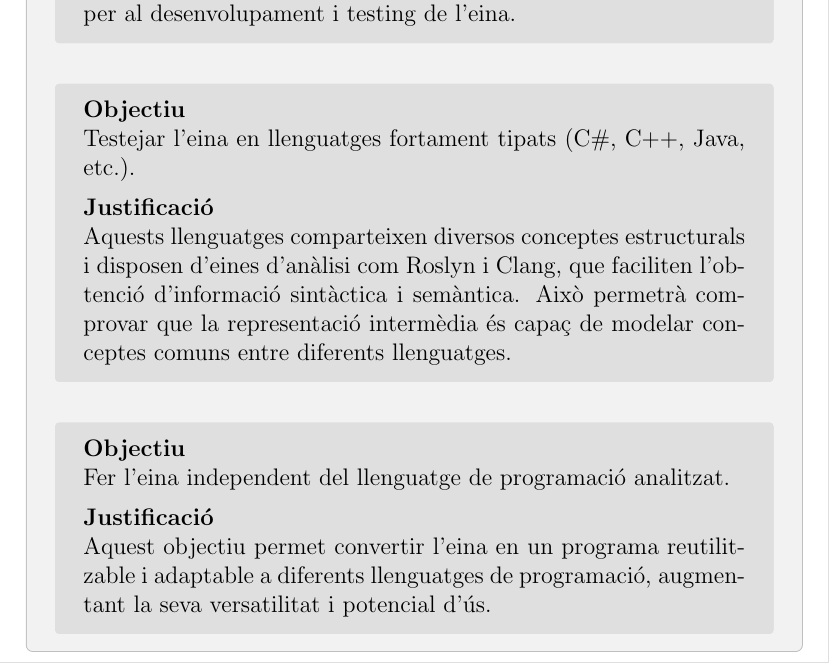
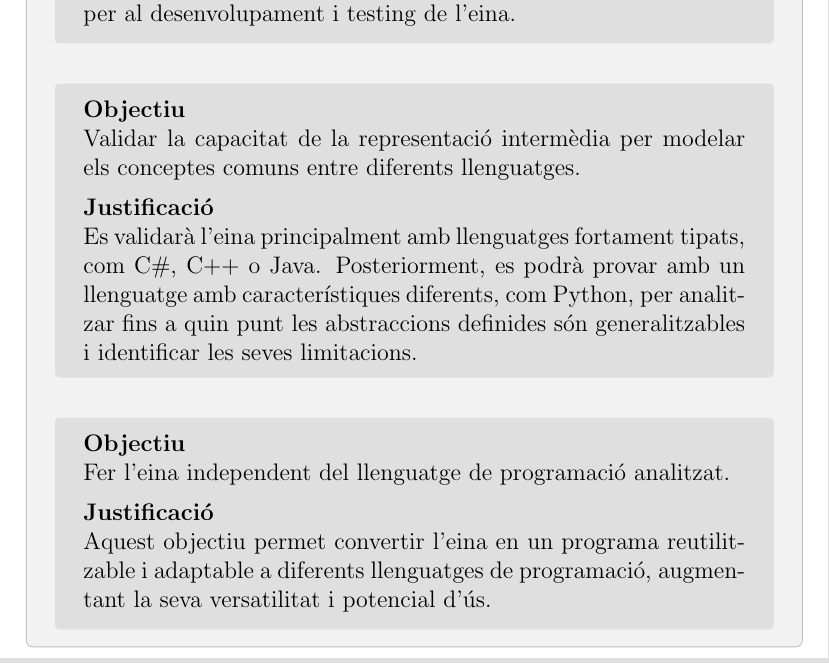
Before and after one commit to PauDiazM/static-code-analysis-tfg, a LaTeX document (docs/tfg/initial_report/main.tex, which reads docs/tfg/initial_report/sections/body.tex): part of page 5 of 11, cut so that both start at the same text. Compiled offline with pdfLaTeX.

Commit message:
docs: update objectives

```diff
--- a/docs/tfg/initial_report/sections/body.tex
+++ b/docs/tfg/initial_report/sections/body.tex
@@ -53,16 +53,14 @@ Per últim, aquesta abstracció permet unificar la representació dels diferents
 
 \objectiu{
     Implementar l'eina en C\#.
-
 }{
     C\# ofereix un sistema de tipus estàtic i un model orientat a objectes que faciliten el desenvolupament d'una arquitectura modular i extensible. A més, l'ecosistema .NET proporciona eines madures per al desenvolupament i testing de l'eina.
 }
 
 \objectiu{
-    Testejar l'eina en llenguatges fortament tipats (C\#, C++, Java, etc.).
-
+    Validar la capacitat de la representació intermèdia per modelar els conceptes comuns entre diferents llenguatges.
 }{
-    Aquests llenguatges comparteixen diversos conceptes estructurals i disposen d'eines d'anàlisi com Roslyn i Clang, que faciliten l'obtenció d'informació sintàctica i semàntica. Això permetrà comprovar que la representació intermèdia és capaç de modelar conceptes comuns entre diferents llenguatges.
+    Es validarà l'eina principalment amb llenguatges fortament tipats, com C\#, C++ o Java. Posteriorment, es podrà provar amb un llenguatge amb característiques diferents, com Python, per analitzar fins a quin punt les abstraccions definides són generalitzables i identificar les seves limitacions.
 }
 
 \objectiu{
```
Also changed, not shown: docs/tfg/initial_report/main.pdf.
